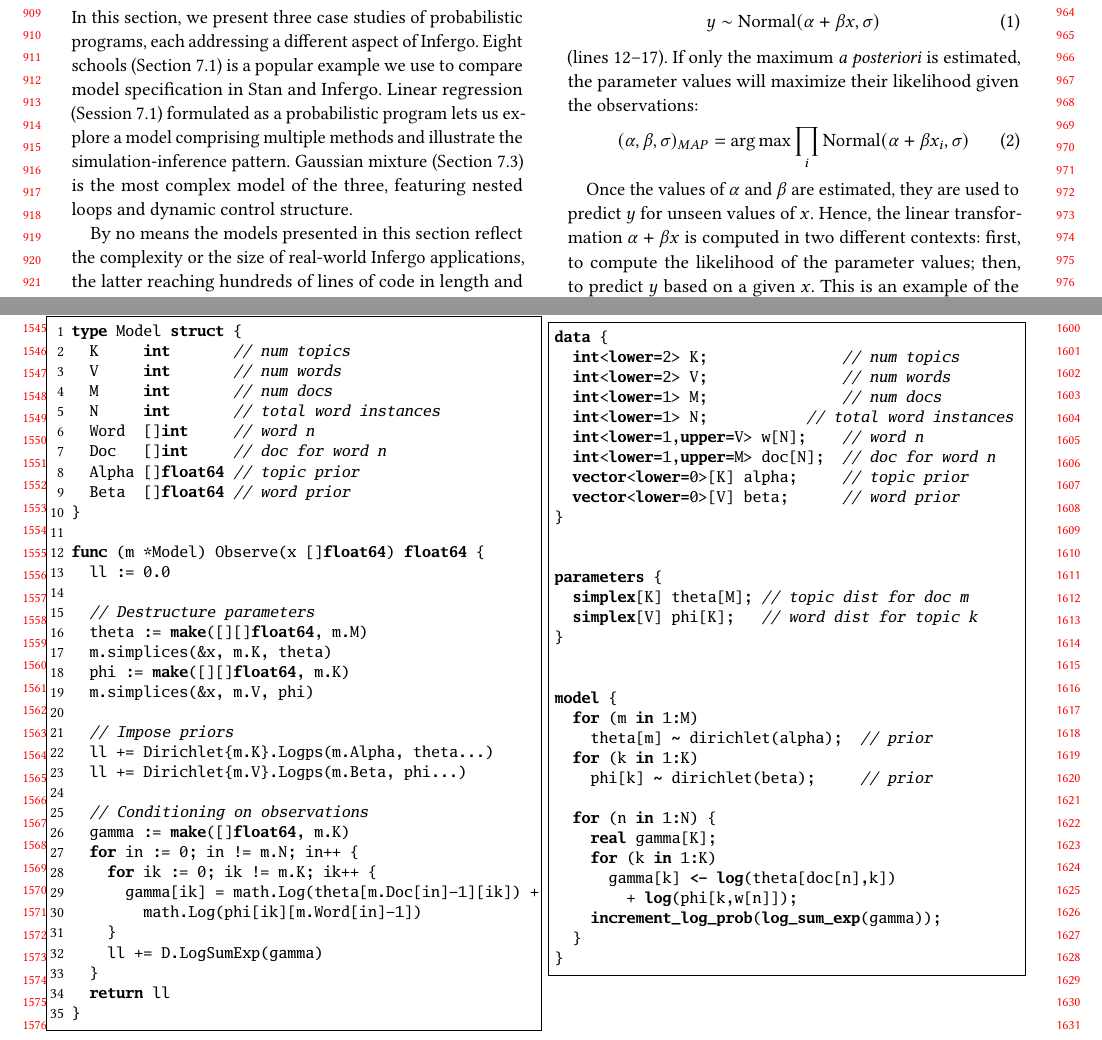
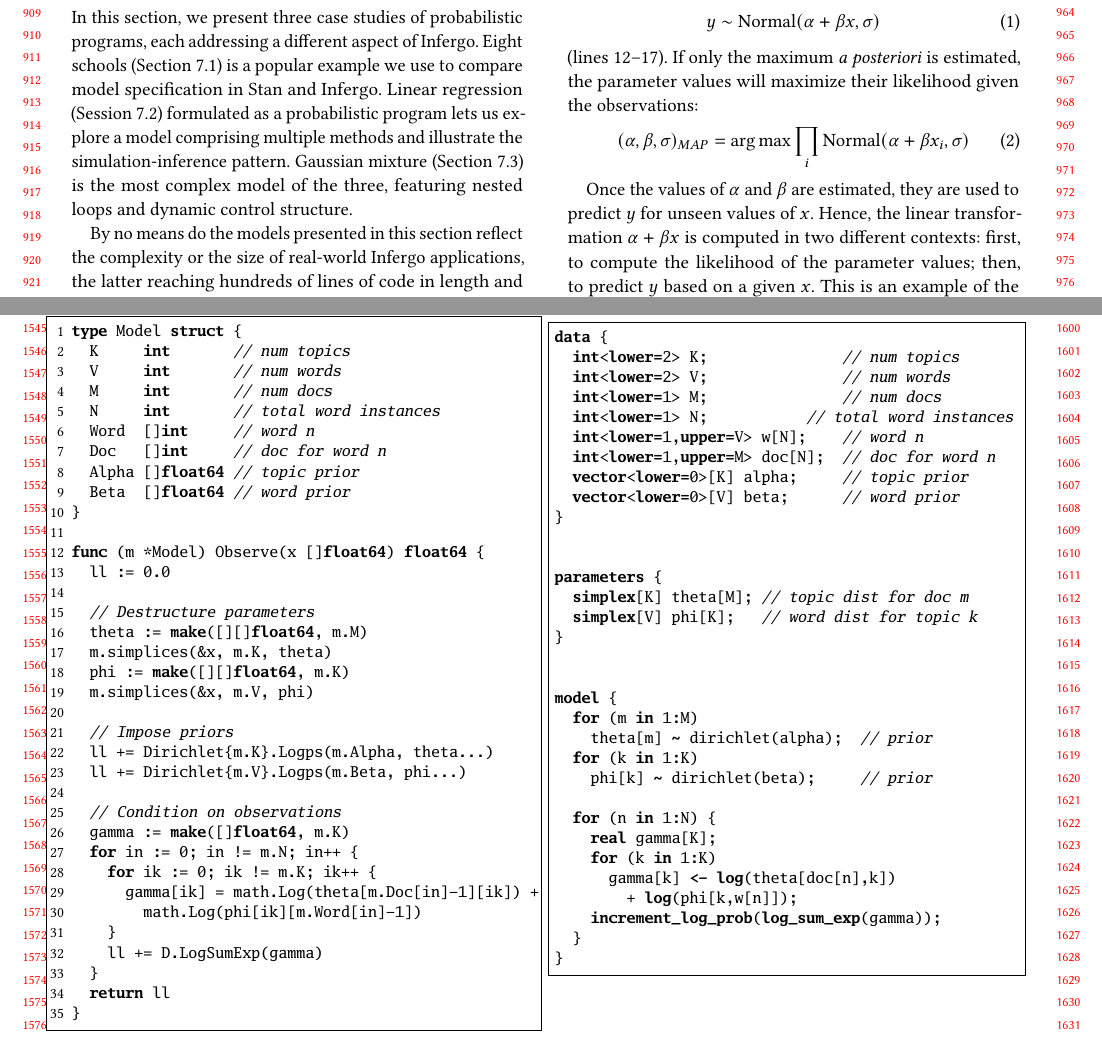
Before and after one commit to infergo-ml/gogp-paper, a LaTeX paper (paper/paper.tex): two parts of pages 9 and 15 of 15, joined at a grey line, cut so that both start at the same text. Compiled offline with pdfLaTeX.

Commit message:
language typo fixed

```diff
--- a/paper/paper.tex
+++ b/paper/paper.tex
@@ -1448,14 +1448,14 @@ In this section, we present three case studies of probabilistic
 programs, each addressing a different aspect of Infergo. Eight
 schools (Section~\ref{sec:eight-schools}) is a popular example  we
 use to compare model specification in Stan and Infergo. Linear
-regression (Session~\ref{sec:eight-schools}) formulated as a
+regression (Session~\ref{sec:linear-regression}) formulated as a
 probabilistic program lets us explore a model comprising
 multiple methods and illustrate the simulation-inference pattern.
 Gaussian mixture (Section~\ref{sec:gaussian-mixture}) is
 the most complex model of the three, featuring nested loops and
 dynamic control structure.
 
-By no means the models presented in this section reflect the
+By no means do the models presented in this section reflect the
 complexity or the size of real-world Infergo applications, the
 latter reaching hundreds of lines of code in length and
 performing inference on tens of thousands of data entries.
@@ -1916,7 +1916,7 @@ func (m *Model) Observe(x []float64) float64 {
   ll += Dirichlet{m.K}.Logps(m.Alpha, theta...)
   ll += Dirichlet{m.V}.Logps(m.Beta, phi...)
 
-  // Conditioning on observations
+  // Condition on observations
   gamma := make([]float64, m.K)
   for in := 0; in != m.N; in++ {
     for ik := 0; ik != m.K; ik++ {
```
